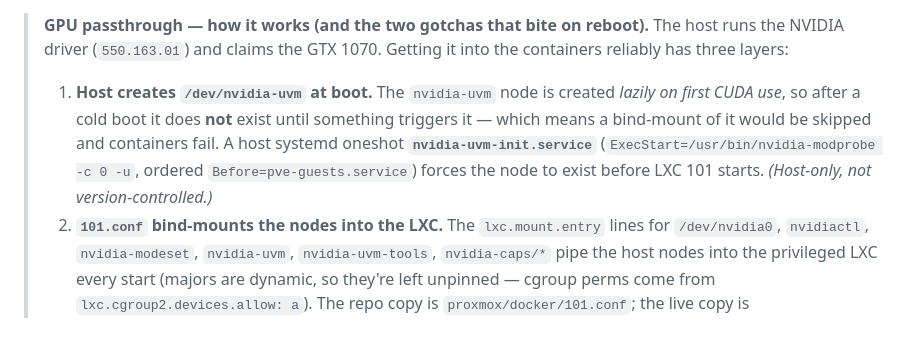
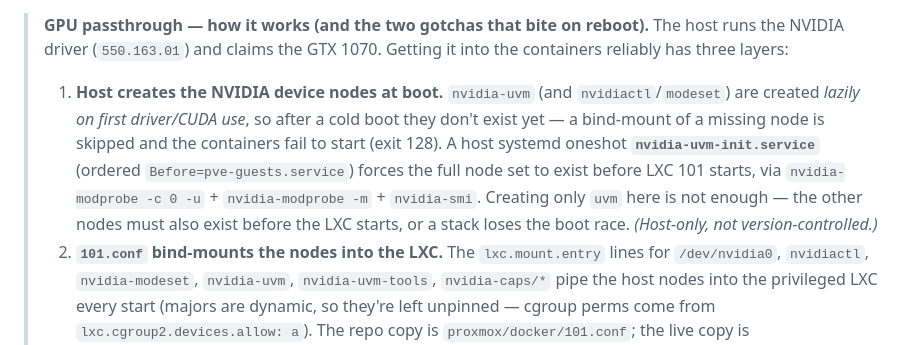
Before and after one commit to shawnjacobsen/homelab, a Markdown page: README.md, the part around the change. Drawn GitHub-style.

```diff
--- a/README.md
+++ b/README.md
@@ -201,7 +201,7 @@ All services run on the isolated `ai-net` network. Only Open WebUI also bridges
 
 > **GPU passthrough — how it works (and the two gotchas that bite on reboot).** The host runs the NVIDIA driver (`550.163.01`) and claims the GTX 1070. Getting it into the containers reliably has three layers:
 >
-> 1. **Host creates `/dev/nvidia-uvm` at boot.** The `nvidia-uvm` node is created *lazily on first CUDA use*, so after a cold boot it does **not** exist until something triggers it — which means a bind-mount of it would be skipped and containers fail. A host systemd oneshot **`nvidia-uvm-init.service`** (`ExecStart=/usr/bin/nvidia-modprobe -c 0 -u`, ordered `Before=pve-guests.service`) forces the node to exist before LXC 101 starts. *(Host-only, not version-controlled.)*
+> 1. **Host creates the NVIDIA device nodes at boot.** `nvidia-uvm` (and `nvidiactl`/`modeset`) are created *lazily on first driver/CUDA use*, so after a cold boot they don't exist yet — a bind-mount of a missing node is skipped and the containers fail to start (exit 128). A host systemd oneshot **`nvidia-uvm-init.service`** (ordered `Before=pve-guests.service`) forces the full node set to exist before LXC 101 starts, via `nvidia-modprobe -c 0 -u` + `nvidia-modprobe -m` + `nvidia-smi`. Creating only `uvm` here is not enough — the other nodes must also exist before the LXC starts, or a stack loses the boot race. *(Host-only, not version-controlled.)*
 > 2. **`101.conf` bind-mounts the nodes into the LXC.** The `lxc.mount.entry` lines for `/dev/nvidia0`, `nvidiactl`, `nvidia-modeset`, `nvidia-uvm`, `nvidia-uvm-tools`, `nvidia-caps/*` pipe the host nodes into the privileged LXC every start (majors are dynamic, so they're left unpinned — cgroup perms come from `lxc.cgroup2.devices.allow: a`). The repo copy is `proxmox/docker/101.conf`; the live copy is `/etc/pve/lxc/101.conf`.
 > 3. **`no-cgroups = true` + per-stack `devices:`.** `nvidia-container-toolkit` can't manage cgroups inside an LXC, so `/etc/nvidia-container-runtime/config.toml` has **`no-cgroups = true`** (host-only). With that set the runtime injects the NVIDIA userland libs but no longer grants the container cgroup device perms — so each GPU stack **must** also list the device nodes under `devices:` in its compose, or `nvidia-smi` in the container fails with `Failed to initialize NVML: Unknown Error`.
 >
```
Also changed, not shown: CLAUDE.md (+1 -1 lines), docs/planning/gpu-passthrough-re-enable.md (+7 -2 lines).
